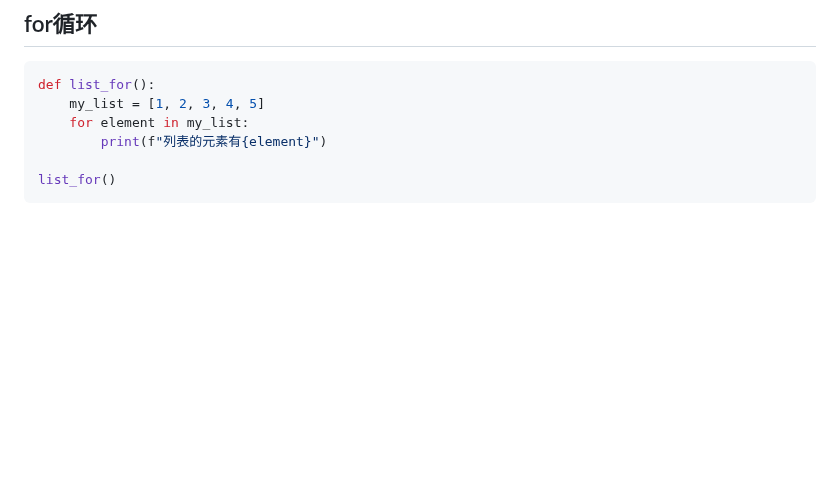
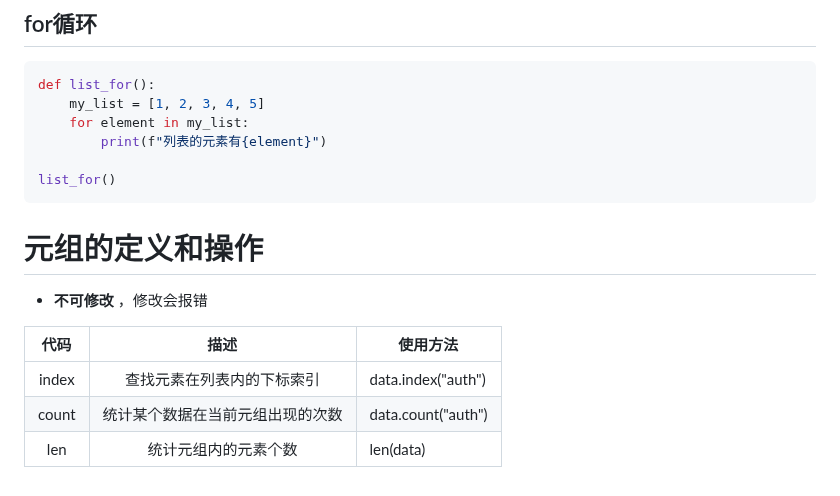
Before and after one commit to HEW666/self-python, a Markdown page: 学习笔记/7.数据容器.md, the part around the change. GitHub-like rendering; blank space fills up the shorter version.

Commit message:
新学习元组

````diff
--- a/学习笔记/7.数据容器.md
+++ b/学习笔记/7.数据容器.md
@@ -130,3 +130,11 @@ def list_for():
 
 list_for()
 ```
+# 元组的定义和操作
+- **不可修改** ，修改会报错
+
+|   代码   |      描述       | 使用方法                    |
+|:------:|:-------------:|-------------------------|
+| index  | 查找元素在列表内的下标索引 | data.index("auth") |
+| count  | 统计某个数据在当前元组出现的次数| data.count("auth") |
+| len    | 统计元组内的元素个数 | len(data) |
````
